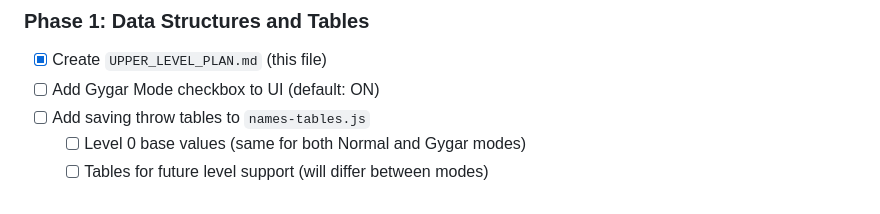
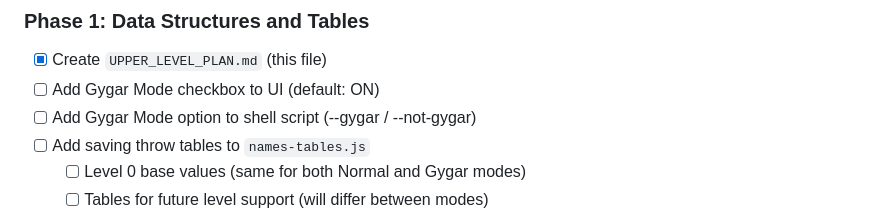
Before and after one commit to bmfrosty/ose-level-0, a Markdown page: UPPER_LEVEL_PLAN.md, the part around the change. Drawn GitHub-style.

```diff
--- a/UPPER_LEVEL_PLAN.md
+++ b/UPPER_LEVEL_PLAN.md
@@ -21,6 +21,7 @@ Add support for higher-level characters with dynamic attack bonuses and saving t
 ### Phase 1: Data Structures and Tables
 - [x] Create `UPPER_LEVEL_PLAN.md` (this file)
 - [ ] Add Gygar Mode checkbox to UI (default: ON)
+- [ ] Add Gygar Mode option to shell script (--gygar / --not-gygar)
 - [ ] Add saving throw tables to `names-tables.js`
   - [ ] Level 0 base values (same for both Normal and Gygar modes)
   - [ ] Tables for future level support (will differ between modes)
```
